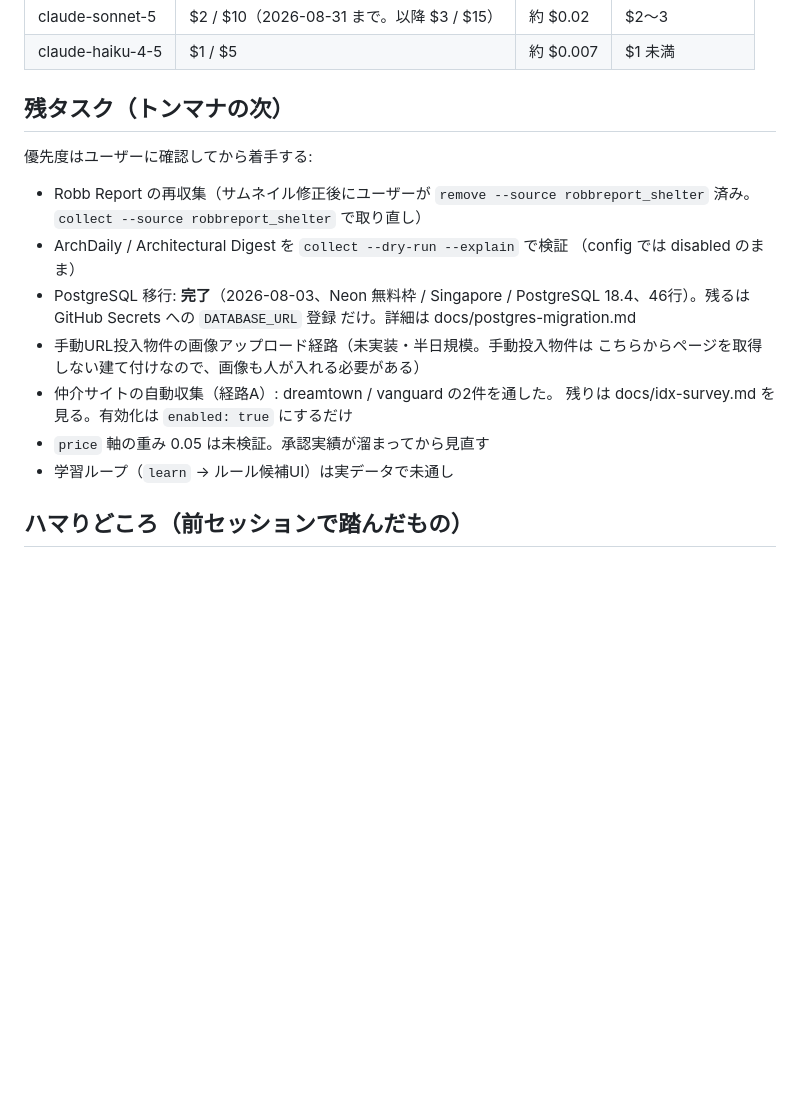
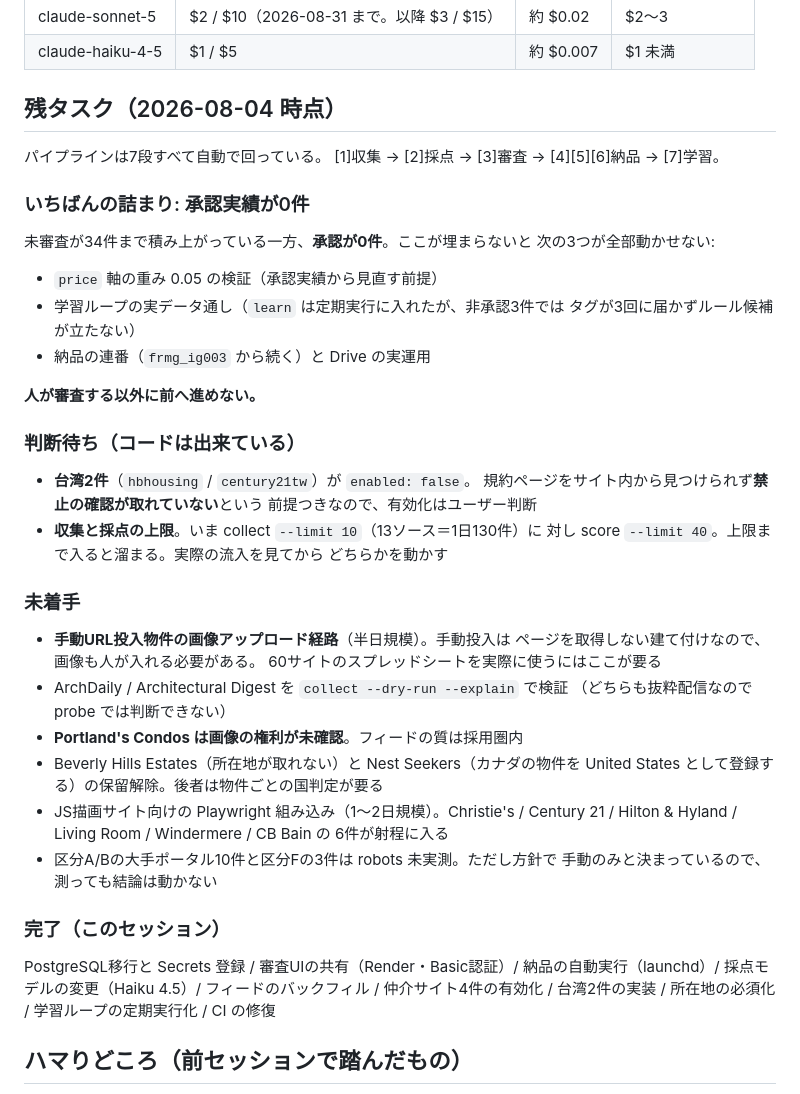
Before and after one commit to frmg-jp/ig-post, a Markdown page: docs/handover.md, the part around the change. Drawn GitHub-style; blank space fills up the shorter version.

Commit message:
残タスクを現状に合わせて書き直す
PostgreSQL移行・Secrets登録・仲介サイトの有効化・学習ループの定期実行化は
完了したので落とす。いちばんの詰まりは承認実績が0件であること。price軸の
検証も学習ループの実データ通しも、ここが埋まらないと動かせない。

Co-Authored-By: Claude Opus 5 <noreply@anthropic.com>
Claude-Session: https://claude.ai/code/session_01PMcYQaorqBgXWWpmxThNNL

```diff
--- a/docs/handover.md
+++ b/docs/handover.md
@@ -177,23 +177,54 @@ Sonnet 4.6 以降にしか無いパラメータで、Haiku 4.5 に渡すと 400
 | claude-sonnet-5 | $2 / $10（2026-08-31 まで。以降 $3 / $15） | 約 $0.02 | $2〜3 |
 | claude-haiku-4-5 | $1 / $5 | 約 $0.007 | $1 未満 |
 
-## 残タスク（トンマナの次）
+## 残タスク（2026-08-04 時点）
 
-優先度はユーザーに確認してから着手する:
+パイプラインは7段すべて自動で回っている。
+[1]収集 → [2]採点 → [3]審査 → [4][5][6]納品 → [7]学習。
 
-- Robb Report の再収集（サムネイル修正後にユーザーが `remove --source
-  robbreport_shelter` 済み。`collect --source robbreport_shelter` で取り直し）
+### いちばんの詰まり: 承認実績が0件
+
+未審査が34件まで積み上がっている一方、**承認が0件**。ここが埋まらないと
+次の3つが全部動かせない:
+
+- `price` 軸の重み 0.05 の検証（承認実績から見直す前提）
+- 学習ループの実データ通し（`learn` は定期実行に入れたが、非承認3件では
+  タグが3回に届かずルール候補が立たない）
+- 納品の連番（`frmg_ig003` から続く）と Drive の実運用
+
+**人が審査する以外に前へ進めない。**
+
+### 判断待ち（コードは出来ている）
+
+- **台湾2件**（`hbhousing` / `century21tw`）が `enabled: false`。
+  規約ページをサイト内から見つけられず**禁止の確認が取れていない**という
+  前提つきなので、有効化はユーザー判断
+- **収集と採点の上限**。いま collect `--limit 10`（13ソース＝1日130件）に
+  対し score `--limit 40`。上限まで入ると溜まる。実際の流入を見てから
+  どちらかを動かす
+
+### 未着手
+
+- **手動URL投入物件の画像アップロード経路**（半日規模）。手動投入は
+  ページを取得しない建て付けなので、画像も人が入れる必要がある。
+  60サイトのスプレッドシートを実際に使うにはここが要る
 - ArchDaily / Architectural Digest を `collect --dry-run --explain` で検証
-  （config では disabled のまま）
-- PostgreSQL 移行: **完了**（2026-08-03、Neon 無料枠 / Singapore /
-  PostgreSQL 18.4、46行）。残るは GitHub Secrets への `DATABASE_URL` 登録
-  だけ。詳細は docs/postgres-migration.md
-- 手動URL投入物件の画像アップロード経路（未実装・半日規模。手動投入物件は
-  こちらからページを取得しない建て付けなので、画像も人が入れる必要がある）
-- 仲介サイトの自動収集（経路A）: dreamtown / vanguard の2件を通した。
-  残りは docs/idx-survey.md を見る。有効化は `enabled: true` にするだけ
-- `price` 軸の重み 0.05 は未検証。承認実績が溜まってから見直す
-- 学習ループ（`learn` → ルール候補UI）は実データで未通し
+  （どちらも抜粋配信なので probe では判断できない）
+- **Portland's Condos は画像の権利が未確認**。フィードの質は採用圏内
+- Beverly Hills Estates（所在地が取れない）と Nest Seekers（カナダの物件を
+  United States として登録する）の保留解除。後者は物件ごとの国判定が要る
+- JS描画サイト向けの Playwright 組み込み（1〜2日規模）。Christie's /
+  Century 21 / Hilton & Hyland / Living Room / Windermere / CB Bain の
+  6件が射程に入る
+- 区分A/Bの大手ポータル10件と区分Fの3件は robots 未実測。ただし方針で
+  手動のみと決まっているので、測っても結論は動かない
+
+### 完了（このセッション）
+
+PostgreSQL移行と Secrets 登録 / 審査UIの共有（Render・Basic認証）/
+納品の自動実行（launchd）/ 採点モデルの変更（Haiku 4.5）/
+フィードのバックフィル / 仲介サイト4件の有効化 / 台湾2件の実装 /
+所在地の必須化 / 学習ループの定期実行化 / CI の修復
 
 ## ハマりどころ（前セッションで踏んだもの）
 
```
